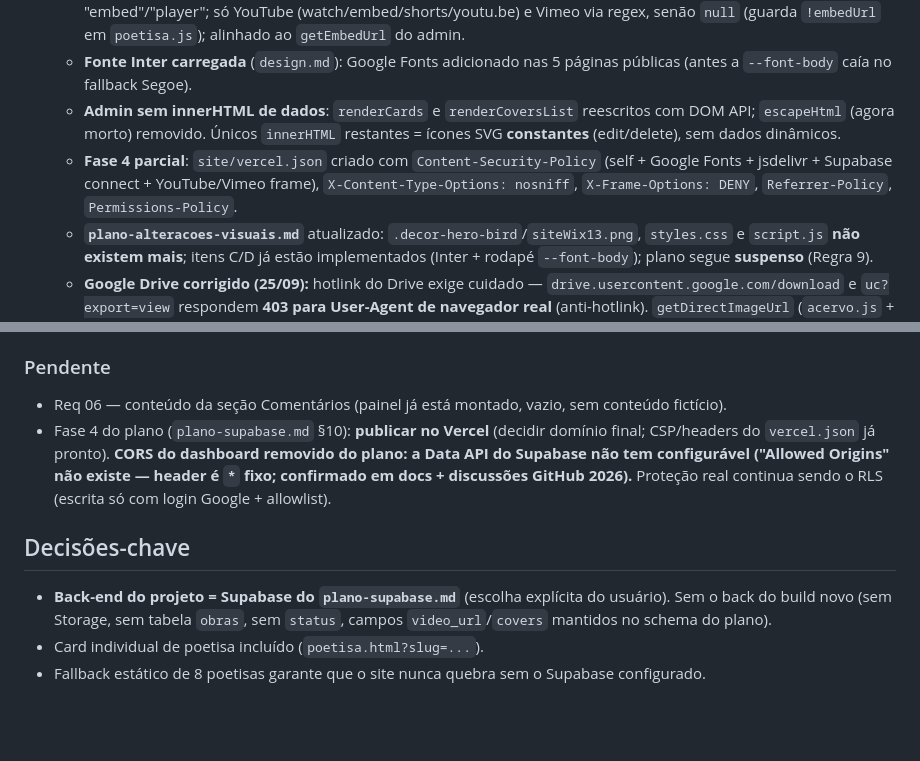
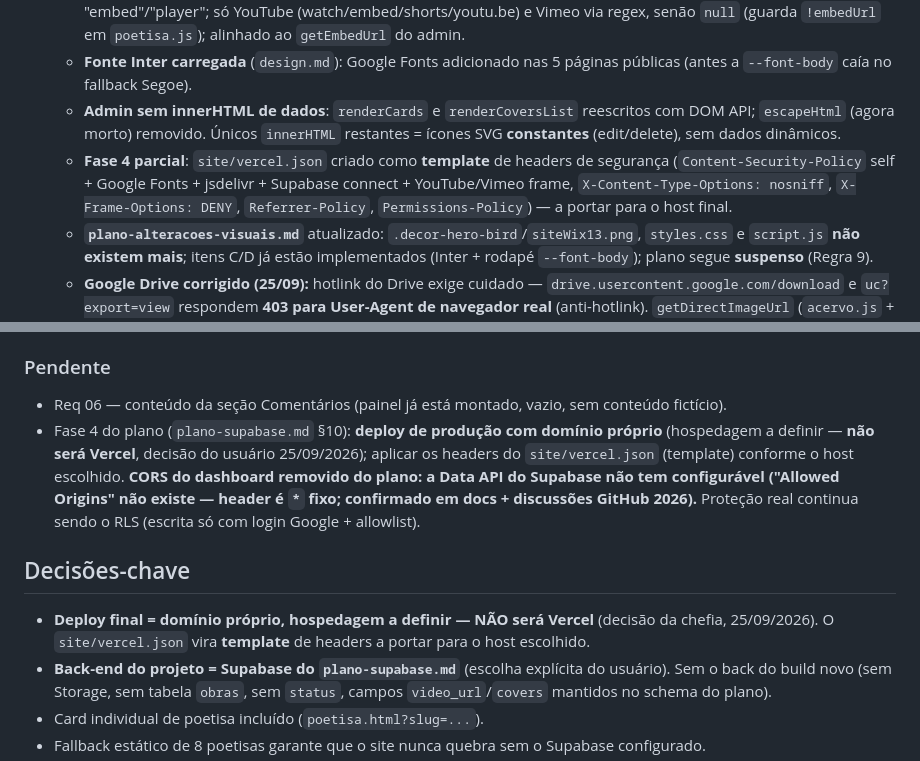
Before and after one commit to pMedeirosA/ufpb, a Markdown page: memoria.md, 2 parts joined by grey strips. GitHub-like rendering; blank space fills up the shorter version.

Commit message:
Docs: deploy final será domínio próprio (sem Vercel); vercel.json vira template de headers

```diff
--- a/memoria.md
+++ b/memoria.md
@@ -47,16 +47,17 @@ Site **"Memórias da Poesia Popular"** — acervo digital das poetisas da litera
   - **Vulnerabilidade #4 corrigida** (`backend.md`): `acervo.js`→`convertToEmbed` não aceita mais URL arbitrária com "embed"/"player"; só YouTube (watch/embed/shorts/youtu.be) e Vimeo via regex, senão `null` (guarda `!embedUrl` em `poetisa.js`); alinhado ao `getEmbedUrl` do admin.
   - **Fonte Inter carregada** (`design.md`): Google Fonts adicionado nas 5 páginas públicas (antes a `--font-body` caía no fallback Segoe).
   - **Admin sem innerHTML de dados**: `renderCards` e `renderCoversList` reescritos com DOM API; `escapeHtml` (agora morto) removido. Únicos `innerHTML` restantes = ícones SVG **constantes** (edit/delete), sem dados dinâmicos.
-  - **Fase 4 parcial**: `site/vercel.json` criado com `Content-Security-Policy` (self + Google Fonts + jsdelivr + Supabase connect + YouTube/Vimeo frame), `X-Content-Type-Options: nosniff`, `X-Frame-Options: DENY`, `Referrer-Policy`, `Permissions-Policy`.
+  - **Fase 4 parcial**: `site/vercel.json` criado como **template** de headers de segurança (`Content-Security-Policy` self + Google Fonts + jsdelivr + Supabase connect + YouTube/Vimeo frame, `X-Content-Type-Options: nosniff`, `X-Frame-Options: DENY`, `Referrer-Policy`, `Permissions-Policy`) — a portar para o host final.
   - **`plano-alteracoes-visuais.md`** atualizado: `.decor-hero-bird`/`siteWix13.png`, `styles.css` e `script.js` **não existem mais**; itens C/D já estão implementados (Inter + rodapé `--font-body`); plano segue **suspenso** (Regra 9).
   - **Google Drive corrigido (25/09):** hotlink do Drive exige cuidado — `drive.usercontent.google.com/download` e `uc?export=view` respondem **403 para User-Agent de navegador real** (anti-hotlink). `getDirectImageUrl` (`acervo.js` + `admin.html`) agora gera `https://lh3.googleusercontent.com/d/<ID>` (responder 200 image/jpeg com UA/Origin/Referer de navegador; testado) e **re-normaliza links antigos já salvos** na leitura (foto e capas).
   - **Bug admin — form lembrado ao editar (25/09):** `loadPoetisas` usava as linhas cruas do Supabase (snake_case `photo_type`/`photo_url`), mas o resto do admin lia camelCase (`photoType`/`photoUrl`) → toda edição abria como "Nenhuma" e perdia foto/vídeo/capas (e cards nunca mostravam imagem). Corrigido com **mapeamento `snake_case → camelCase`** em `loadPoetisas`.
 
 ### Pendente
 - Req 06 — conteúdo da seção Comentários (painel já está montado, vazio, sem conteúdo fictício).
-- Fase 4 do plano (`plano-supabase.md` §10): **publicar no Vercel** (decidir domínio final; CSP/headers do `vercel.json` já pronto). **CORS do dashboard removido do plano: a Data API do Supabase não tem configurável ("Allowed Origins" não existe — header é `*` fixo; confirmado em docs + discussões GitHub 2026).** Proteção real continua sendo o RLS (escrita só com login Google + allowlist).
+- Fase 4 do plano (`plano-supabase.md` §10): **deploy de produção com domínio próprio** (hospedagem a definir — **não será Vercel**, decisão do usuário 25/09/2026); aplicar os headers do `site/vercel.json` (template) conforme o host escolhido. **CORS do dashboard removido do plano: a Data API do Supabase não tem configurável ("Allowed Origins" não existe — header é `*` fixo; confirmado em docs + discussões GitHub 2026).** Proteção real continua sendo o RLS (escrita só com login Google + allowlist).
 
 ## Decisões-chave
+- **Deploy final = domínio próprio, hospedagem a definir — NÃO será Vercel** (decisão da chefia, 25/09/2026). O `site/vercel.json` vira **template** de headers a portar para o host escolhido.
 - **Back-end do projeto = Supabase do `plano-supabase.md`** (escolha explícita do usuário). Sem o back do build novo (sem Storage, sem tabela `obras`, sem `status`, campos `video_url`/`covers` mantidos no schema do plano).
 - Card individual de poetisa incluído (`poetisa.html?slug=...`).
 - Fallback estático de 8 poetisas garante que o site nunca quebra sem o Supabase configurado.
```
Also changed, not shown: backend.md (+2 -2 lines), site/plano-supabase.md (+4 -5 lines).
